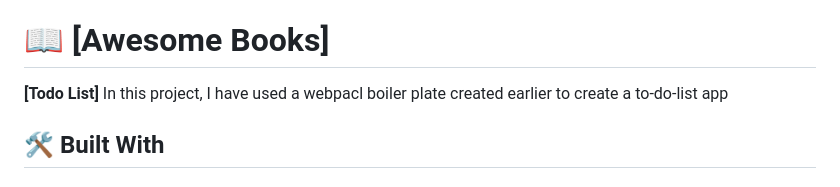
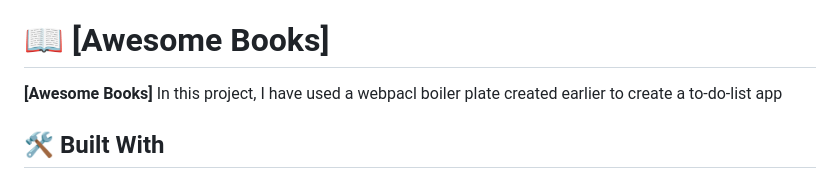
Before and after one commit to enocol/to-do-list_copy, a Markdown page: README.md, the part around the change. GitHub-like rendering.

Commit message:
Edit Readme file. Update project name

```diff
--- a/README.md
+++ b/README.md
@@ -27,7 +27,7 @@
 
 # 📖 [Awesome Books] <a name="about-project"></a>
 
-**[Todo List]** In this project, I have used a webpacl boiler plate created earlier to create a to-do-list app
+**[Awesome Books]** In this project, I have used a webpacl boiler plate created earlier to create a to-do-list app
 
 ## 🛠 Built With <a name="built-with"></a>
 
```
